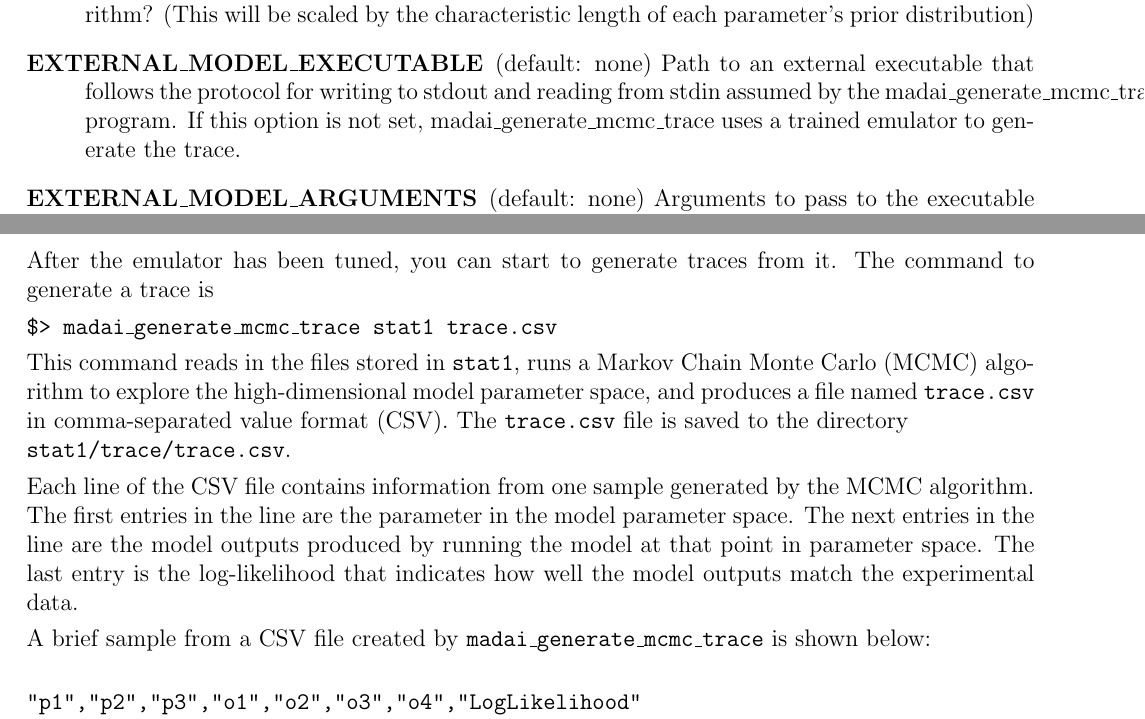
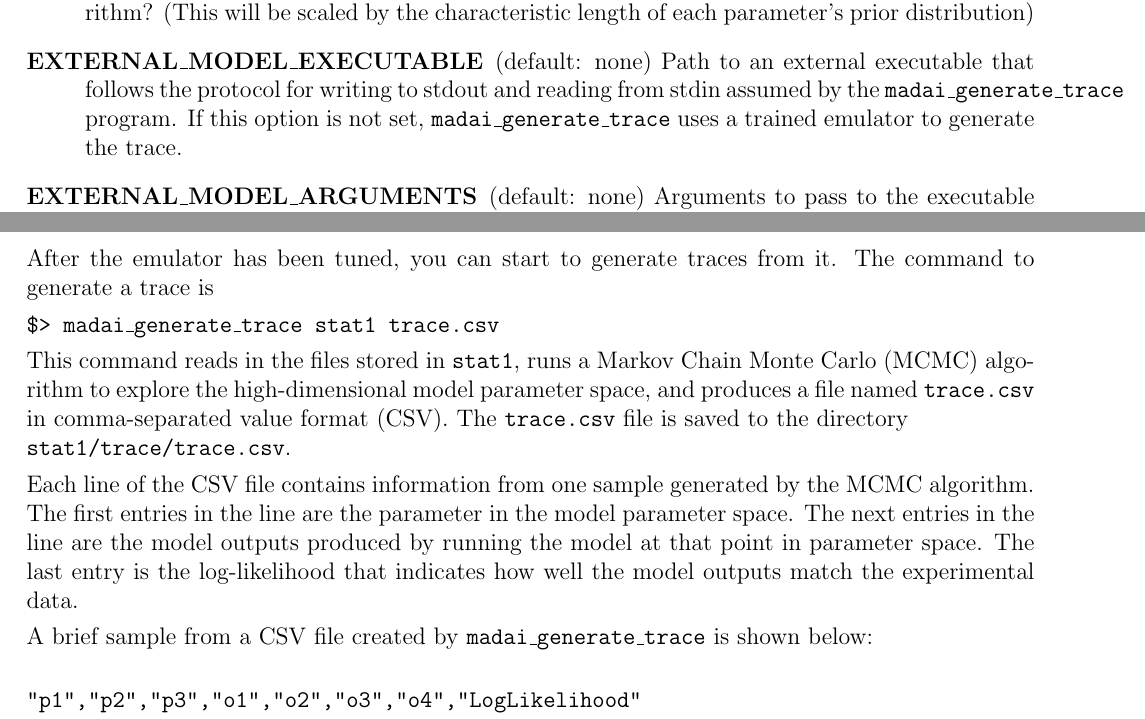
Before and after one commit to MADAI/DistributionSampling, a LaTeX document (doc/manual/manual.tex, which reads doc/manual/mcmc.tex, doc/manual/settings.tex): two parts of pages 17 and 22 of 24, joined at a grey line, cut so that both start at the same text. Compiled offline with pdfLaTeX.

Commit message:
Renamed madai_generate_mcmc_trace to just madai_generate_trace

```diff
--- a/doc/manual/mcmc.tex
+++ b/doc/manual/mcmc.tex
@@ -5,13 +5,13 @@
 
 After the emulator has been tuned, you can start to generate traces from it. The command to generate a trace is
 
-\commandline{madai\_generate\_mcmc\_trace stat1 trace.csv}
+\commandline{madai\_generate\_trace stat1 trace.csv}
 
 This command reads in the files stored in \path{stat1}, runs a Markov Chain Monte Carlo (MCMC) algorithm to explore the high-dimensional model parameter space, and produces a file named \path{trace.csv} in comma-separated value format (CSV). The \path{trace.csv} file is saved to the directory \\\path{stat1/trace/trace.csv}.
 
 Each line of the CSV file contains information from one sample generated by the MCMC algorithm. The first entries in the line are the parameter in the model parameter space. The next entries in the line are the model outputs produced by running the model at that point in parameter space. The last entry is the log-likelihood that indicates how well the model outputs match the experimental data.
 
-A brief sample from a CSV file created by \path{madai\_generate\_mcmc\_trace}  is shown below:
+A brief sample from a CSV file created by \path{madai\_generate\_trace}  is shown below:
 
 \begin{verbatim}
 "p1","p2","p3","o1","o2","o3","o4","LogLikelihood"
--- a/doc/manual/settings.tex
+++ b/doc/manual/settings.tex
@@ -28,7 +28,7 @@ Distribution Sampling Programs.
     \item[MCMC\_USE\_MODEL\_ERROR] (default: 0) Specifies whether error reported by the model should be used in the log likelihood calculation. Turning this off may make computation of the log likelihood faster at the cost of assuming that the model error is zero for each output.
     \item[MCMC\_NUMBER\_OF\_BURN\_IN\_SAMPLES] (default: 0) The number of MCMC samples to be discarded at the beginning of the MCMC run.
     \item[MCMC\_STEP\_SIZE] (default: 0.1) How big should each step be in the Metropolis Hastings algorithm? (This will be scaled by the characteristic length of each parameter's prior distribution)
-    \item[EXTERNAL\_MODEL\_EXECUTABLE] (default: none) Path to an external executable that follows the protocol for writing to stdout and reading from stdin assumed by the madai\_generate\_mcmc\_trace program. If this option is not set, madai\_generate\_mcmc\_trace uses a trained emulator to generate the trace.
+    \item[EXTERNAL\_MODEL\_EXECUTABLE] (default: none) Path to an external executable that follows the protocol for writing to stdout and reading from stdin assumed by the \path{madai\_generate\_trace} program. If this option is not set, \path{madai\_generate\_trace} uses a trained emulator to generate the trace.
     \item[EXTERNAL\_MODEL\_ARGUMENTS] (default: none) Arguments to pass to the executable pointed to by EXTERNAL\_MODEL\_EXECUTABLE.
     \item[EMULATE\_QUIET] (default: 0)
     \item[EMULATE\_WRITE\_HEADER] (default: 1)
```
Also changed, not shown: applications/CMakeLists.txt (+1 -1 lines), 3 other files.
